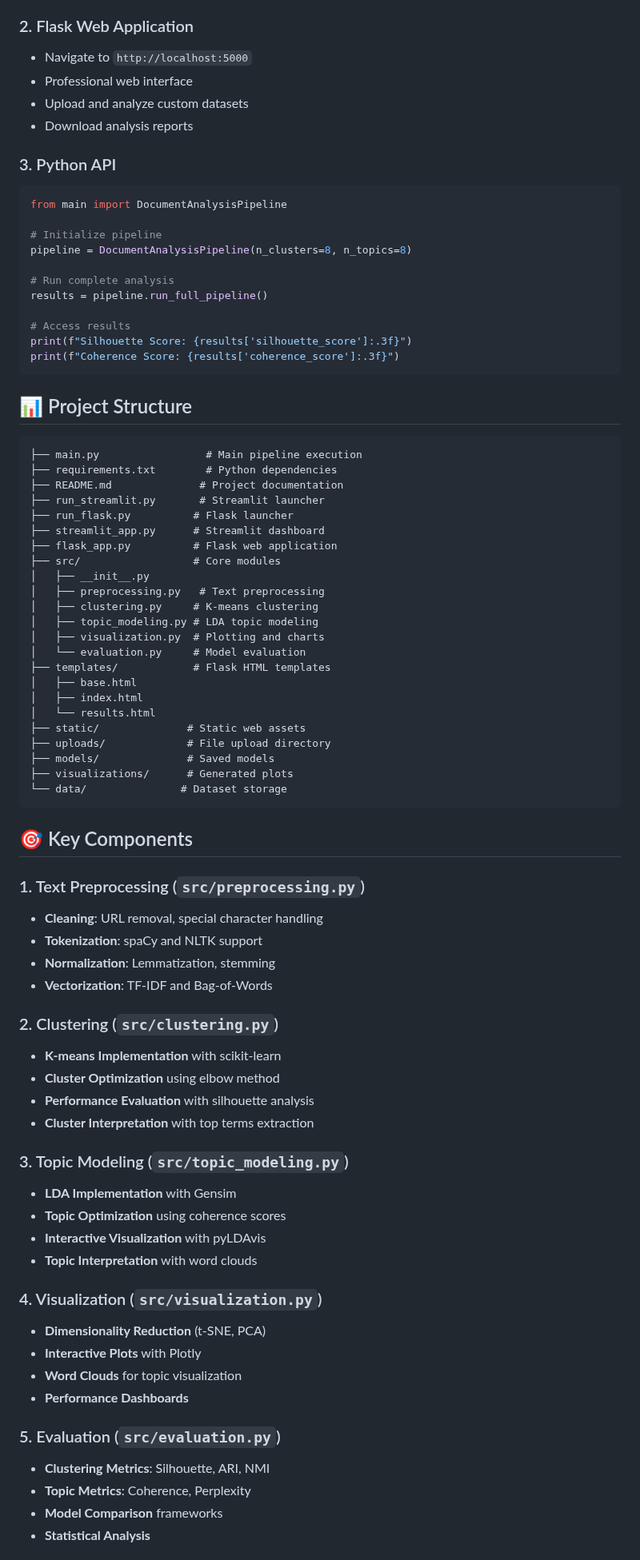
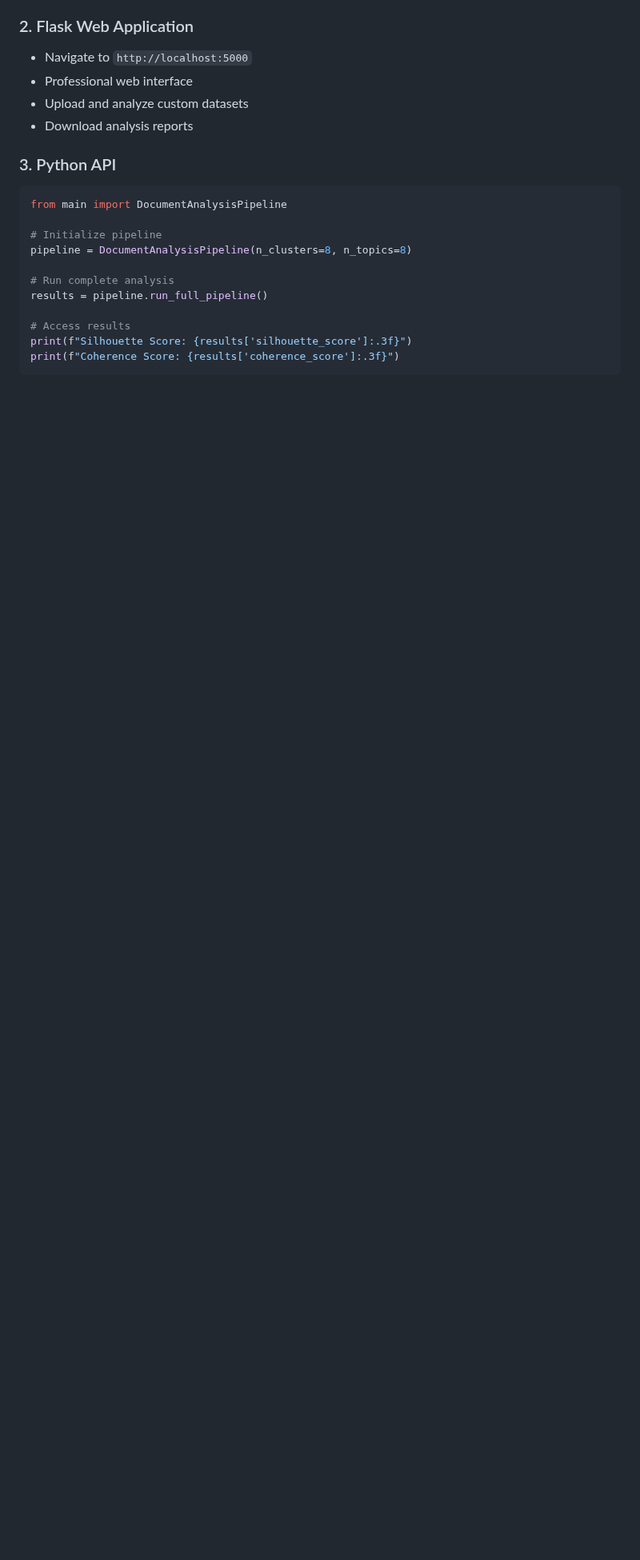
Before and after one commit to sutharyogesh/topic_modeling_project, a Markdown page: README.md, the part around one of its changes. Shown at 80% size. GitHub-like rendering; blank space fills up the shorter version.

````diff
--- a/README.md
+++ b/README.md
@@ -123,63 +123,3 @@ print(f"Silhouette Score: {results['silhouette_score']:.3f}")
 print(f"Coherence Score: {results['coherence_score']:.3f}")
 ```
 
-## 📊 Project Structure
-
-```
-├── main.py                 # Main pipeline execution
-├── requirements.txt        # Python dependencies
-├── README.md              # Project documentation
-├── run_streamlit.py       # Streamlit launcher
-├── run_flask.py          # Flask launcher
-├── streamlit_app.py      # Streamlit dashboard
-├── flask_app.py          # Flask web application
-├── src/                  # Core modules
-│   ├── __init__.py
-│   ├── preprocessing.py   # Text preprocessing
-│   ├── clustering.py     # K-means clustering
-│   ├── topic_modeling.py # LDA topic modeling
-│   ├── visualization.py  # Plotting and charts
-│   └── evaluation.py     # Model evaluation
-├── templates/            # Flask HTML templates
-│   ├── base.html
-│   ├── index.html
-│   └── results.html
-├── static/              # Static web assets
-├── uploads/             # File upload directory
-├── models/              # Saved models
-├── visualizations/      # Generated plots
-└── data/               # Dataset storage
-```
-
-## 🎯 Key Components
-
-### 1. Text Preprocessing (`src/preprocessing.py`)
-- **Cleaning**: URL removal, special character handling
-- **Tokenization**: spaCy and NLTK support
-- **Normalization**: Lemmatization, stemming
-- **Vectorization**: TF-IDF and Bag-of-Words
-
-### 2. Clustering (`src/clustering.py`)
-- **K-means Implementation** with scikit-learn
-- **Cluster Optimization** using elbow method
-- **Performance Evaluation** with silhouette analysis
-- **Cluster Interpretation** with top terms extraction
-
-### 3. Topic Modeling (`src/topic_modeling.py`)
-- **LDA Implementation** with Gensim
-- **Topic Optimization** using coherence scores
-- **Interactive Visualization** with pyLDAvis
-- **Topic Interpretation** with word clouds
-
-### 4. Visualization (`src/visualization.py`)
-- **Dimensionality Reduction** (t-SNE, PCA)
-- **Interactive Plots** with Plotly
-- **Word Clouds** for topic visualization
-- **Performance Dashboards**
-
-### 5. Evaluation (`src/evaluation.py`)
-- **Clustering Metrics**: Silhouette, ARI, NMI
-- **Topic Metrics**: Coherence, Perplexity
-- **Model Comparison** frameworks
-- **Statistical Analysis**
-
````
Also changed, not shown: other parts of README.md (+0 -62 lines).
